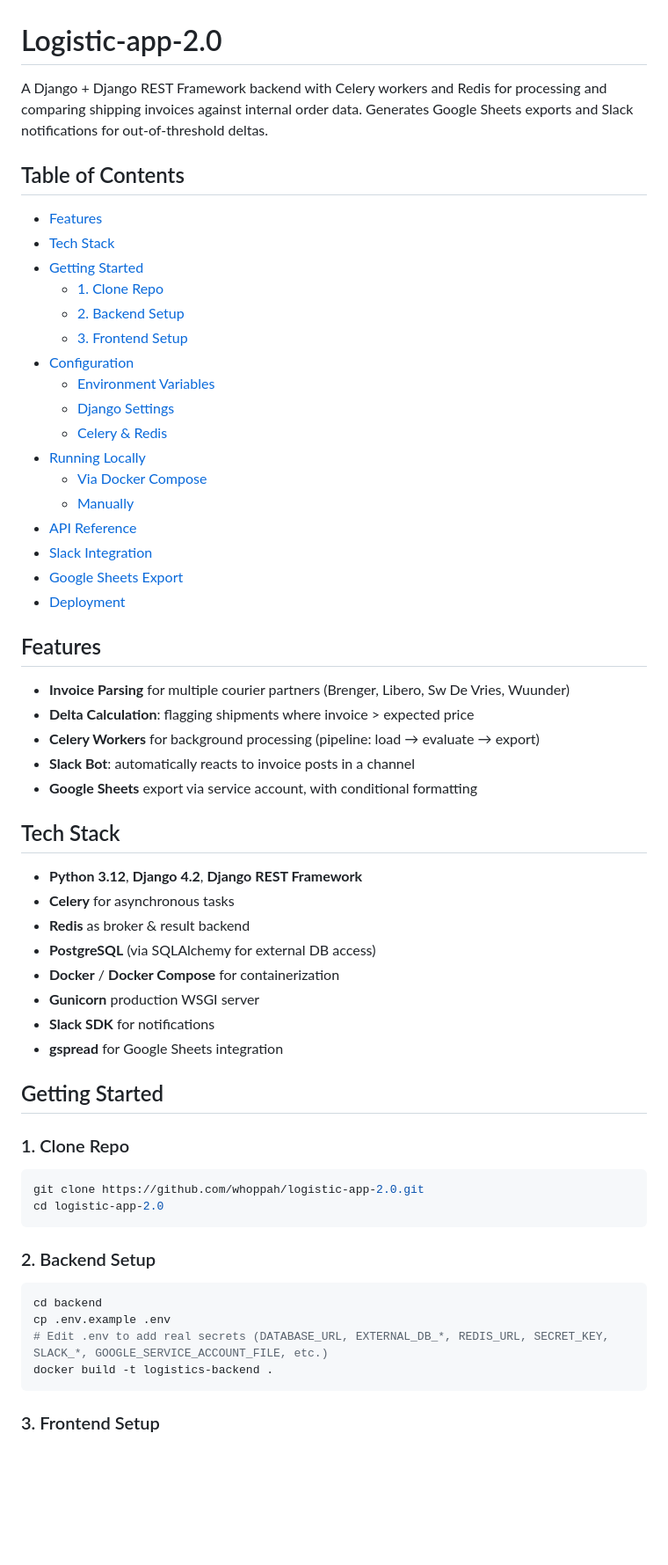
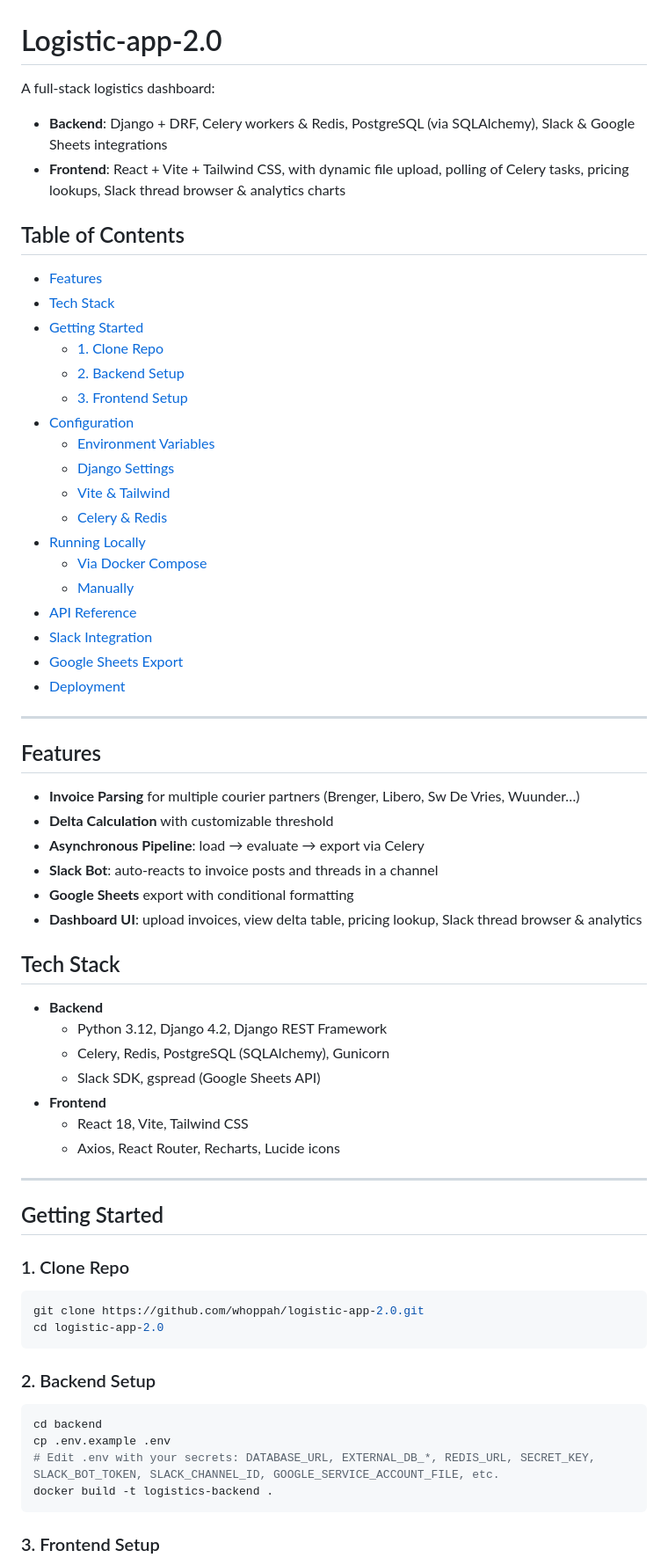
Before and after one commit to whoppah/logistic-app-2.0, a Markdown page: README.md, the part around the change printed below. Shown: that part at 88% size. Drawn GitHub-style; blank space fills up the shorter version.

````diff
--- a/README.md
+++ b/README.md
@@ -1,6 +1,9 @@
 # Logistic-app-2.0
 
-A Django + Django REST Framework backend with Celery workers and Redis for processing and comparing shipping invoices against internal order data. Generates Google Sheets exports and Slack notifications for out‐of‐threshold deltas.
+A full-stack logistics dashboard:
+
+- **Backend**: Django + DRF, Celery workers & Redis, PostgreSQL (via SQLAlchemy), Slack & Google Sheets integrations
+- **Frontend**: React + Vite + Tailwind CSS, with dynamic file upload, polling of Celery tasks, pricing lookups, Slack thread browser & analytics charts
 
 ## Table of Contents
 
@@ -13,6 +16,7 @@ A Django + Django REST Framework backend with Celery workers and Redis for proce
 - [Configuration](#configuration)
   - [Environment Variables](#environment-variables)
   - [Django Settings](#django-settings)
+  - [Vite & Tailwind](#vite--tailwind)
   - [Celery & Redis](#celery--redis)
 - [Running Locally](#running-locally)
   - [Via Docker Compose](#via-docker-compose)
@@ -21,26 +25,28 @@ A Django + Django REST Framework backend with Celery workers and Redis for proce
 - [Slack Integration](#slack-integration)
 - [Google Sheets Export](#google-sheets-export)
 - [Deployment](#deployment)
-
+---
 
 ## Features
 
-- **Invoice Parsing** for multiple courier partners (Brenger, Libero, Sw De Vries, Wuunder)
-- **Delta Calculation**: flagging shipments where invoice > expected price
-- **Celery Workers** for background processing (pipeline: load → evaluate → export)
-- **Slack Bot**: automatically reacts to invoice posts in a channel
-- **Google Sheets** export via service account, with conditional formatting
+- **Invoice Parsing** for multiple courier partners (Brenger, Libero, Sw De Vries, Wuunder…)
+- **Delta Calculation** with customizable threshold
+- **Asynchronous Pipeline**: load → evaluate → export via Celery
+- **Slack Bot**: auto-reacts to invoice posts and threads in a channel
+- **Google Sheets** export with conditional formatting
+- **Dashboard UI**: upload invoices, view delta table, pricing lookup, Slack thread browser & analytics
 
 ## Tech Stack
 
-- **Python 3.12**, **Django 4.2**, **Django REST Framework**
-- **Celery** for asynchronous tasks
-- **Redis** as broker & result backend
-- **PostgreSQL** (via SQLAlchemy for external DB access)
-- **Docker** / **Docker Compose** for containerization
-- **Gunicorn** production WSGI server
-- **Slack SDK** for notifications
-- **gspread** for Google Sheets integration
+- **Backend**
+  - Python 3.12, Django 4.2, Django REST Framework
+  - Celery, Redis, PostgreSQL (SQLAlchemy), Gunicorn
+  - Slack SDK, gspread (Google Sheets API)
+- **Frontend**
+  - React 18, Vite, Tailwind CSS
+  - Axios, React Router, Recharts, Lucide icons
+
+---
 
 ## Getting Started
 
@@ -56,7 +62,7 @@ cd logistic-app-2.0
 ```bash
 cd backend
 cp .env.example .env
-# Edit .env to add real secrets (DATABASE_URL, EXTERNAL_DB_*, REDIS_URL, SECRET_KEY, SLACK_*, GOOGLE_SERVICE_ACCOUNT_FILE, etc.)
+# Edit .env with your secrets: DATABASE_URL, EXTERNAL_DB_*, REDIS_URL, SECRET_KEY, SLACK_BOT_TOKEN, SLACK_CHANNEL_ID, GOOGLE_SERVICE_ACCOUNT_FILE, etc.
 docker build -t logistics-backend .
 ```
 
````
Also changed, not shown: other parts of README.md (+97 -48 lines).
